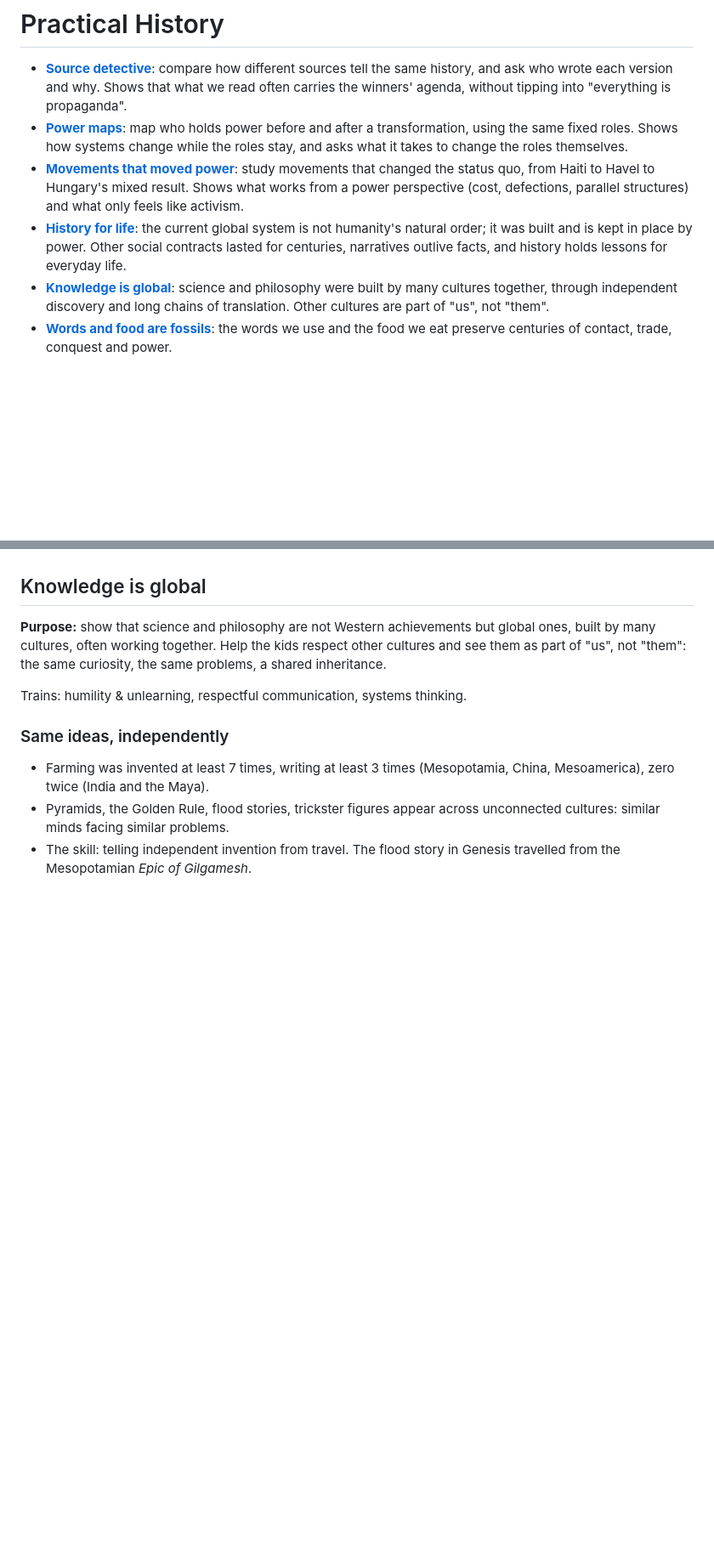
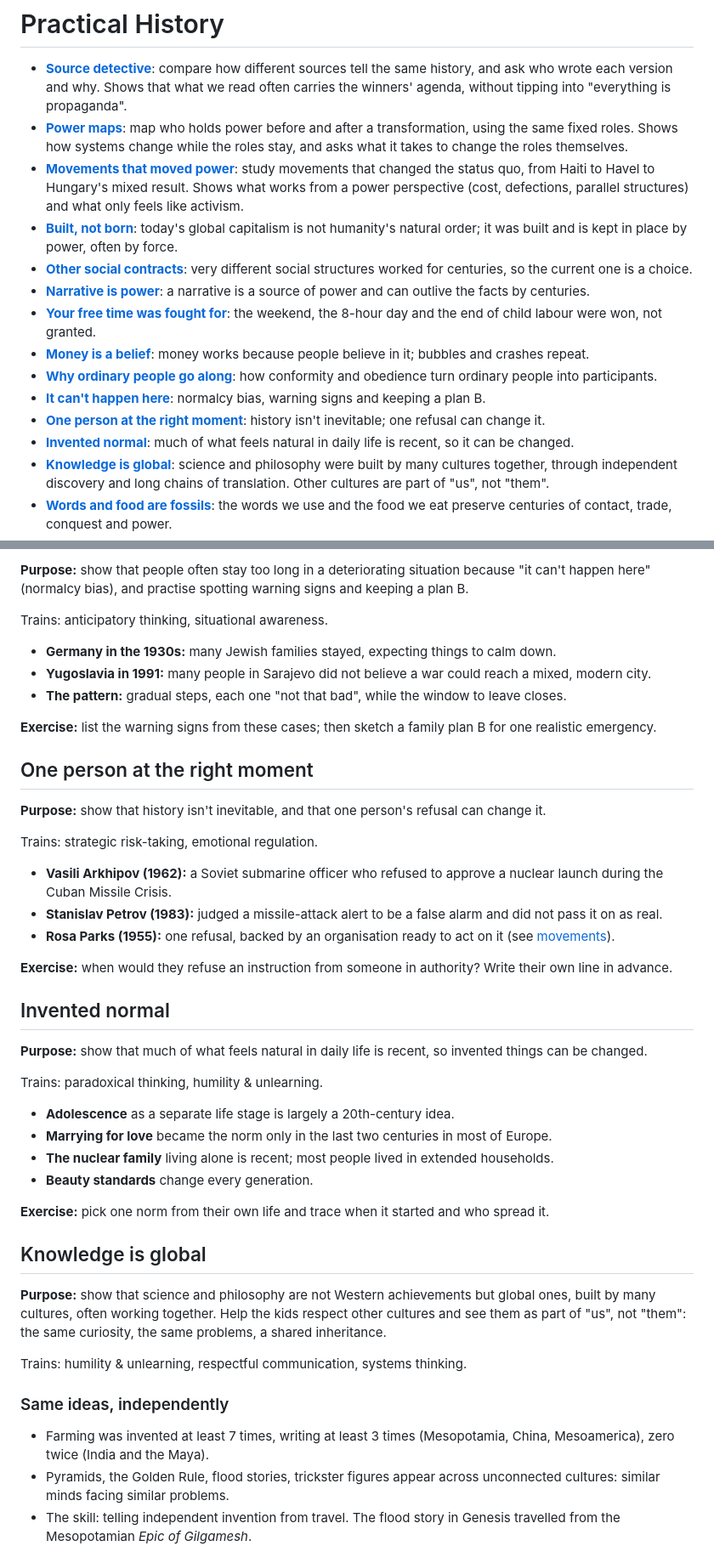
Before and after one commit to lorinc/edu_add, a Markdown page: practical_history.md, 2 parts joined by grey strips. Shown at 85% size. GitHub-like rendering; blank space fills up the shorter version.

```diff
--- a/practical_history.md
+++ b/practical_history.md
@@ -3,7 +3,15 @@
 - **[Source detective](#source-detective)**: compare how different sources tell the same history, and ask who wrote each version and why. Shows that what we read often carries the winners' agenda, without tipping into "everything is propaganda".
 - **[Power maps](#power-maps)**: map who holds power before and after a transformation, using the same fixed roles. Shows how systems change while the roles stay, and asks what it takes to change the roles themselves.
 - **[Movements that moved power](#movements-that-moved-power)**: study movements that changed the status quo, from Haiti to Havel to Hungary's mixed result. Shows what works from a power perspective (cost, defections, parallel structures) and what only feels like activism.
-- **[History for life](#history-for-life)**: the current global system is not humanity's natural order; it was built and is kept in place by power. Other social contracts lasted for centuries, narratives outlive facts, and history holds lessons for everyday life.
+- **[Built, not born](#built-not-born)**: today's global capitalism is not humanity's natural order; it was built and is kept in place by power, often by force.
+- **[Other social contracts](#other-social-contracts)**: very different social structures worked for centuries, so the current one is a choice.
+- **[Narrative is power](#narrative-is-power)**: a narrative is a source of power and can outlive the facts by centuries.
+- **[Your free time was fought for](#your-free-time-was-fought-for)**: the weekend, the 8-hour day and the end of child labour were won, not granted.
+- **[Money is a belief](#money-is-a-belief)**: money works because people believe in it; bubbles and crashes repeat.
+- **[Why ordinary people go along](#why-ordinary-people-go-along)**: how conformity and obedience turn ordinary people into participants.
+- **[It can't happen here](#it-cant-happen-here)**: normalcy bias, warning signs and keeping a plan B.
+- **[One person at the right moment](#one-person-at-the-right-moment)**: history isn't inevitable; one refusal can change it.
+- **[Invented normal](#invented-normal)**: much of what feels natural in daily life is recent, so it can be changed.
 - **[Knowledge is global](#knowledge-is-global)**: science and philosophy were built by many cultures together, through independent discovery and long chains of translation. Other cultures are part of "us", not "them".
 - **[Words and food are fossils](#words-and-food-are-fossils)**: the words we use and the food we eat preserve centuries of contact, trade, conquest and power.
 - **[The shape of a technological revolution](#the-shape-of-a-technological-revolution)**: big technologies follow a recurring pattern of hype, disruption, delayed gain and a fight over who benefits. AI fits the pattern and breaks it.
@@ -239,3 +280,37 @@ Study them for what worked, without romanticising: these societies had conflict
+**Purpose:** show that people often stay too long in a deteriorating situation because "it can't happen here" (normalcy bias), and practise spotting warning signs and keeping a plan B.
+
+Trains: anticipatory thinking, situational awareness.
+
+- **Germany in the 1930s:** many Jewish families stayed, expecting things to calm down.
+- **Yugoslavia in 1991:** many people in Sarajevo did not believe a war could reach a mixed, modern city.
+- **The pattern:** gradual steps, each one "not that bad", while the window to leave closes.
+
+**Exercise:** list the warning signs from these cases; then sketch a family plan B for one realistic emergency.
+
+## One person at the right moment
+
+**Purpose:** show that history isn't inevitable, and that one person's refusal can change it.
+
+Trains: strategic risk-taking, emotional regulation.
+
+- **Vasili Arkhipov (1962):** a Soviet submarine officer who refused to approve a nuclear launch during the Cuban Missile Crisis.
+- **Stanislav Petrov (1983):** judged a missile-attack alert to be a false alarm and did not pass it on as real.
+- **Rosa Parks (1955):** one refusal, backed by an organisation ready to act on it (see [movements](#movements-that-moved-power)).
+
+**Exercise:** when would they refuse an instruction from someone in authority? Write their own line in advance.
+
+## Invented normal
+
+**Purpose:** show that much of what feels natural in daily life is recent, so invented things can be changed.
+
+Trains: paradoxical thinking, humility & unlearning.
+
+- **Adolescence** as a separate life stage is largely a 20th-century idea.
+- **Marrying for love** became the norm only in the last two centuries in most of Europe.
+- **The nuclear family** living alone is recent; most people lived in extended households.
+- **Beauty standards** change every generation.
+
+**Exercise:** pick one norm from their own life and trace when it started and who spread it.
 
 ## Knowledge is global
 
```
Also changed, not shown: other parts of practical_history.md (+58 -25 lines).
